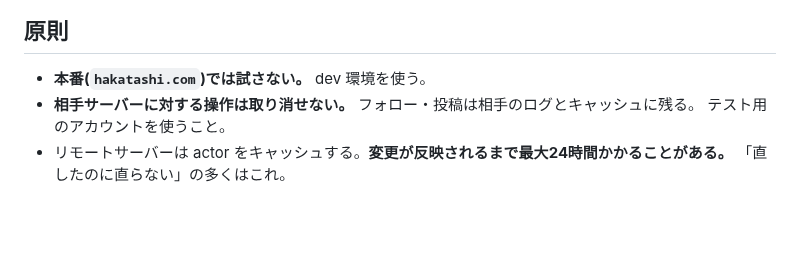
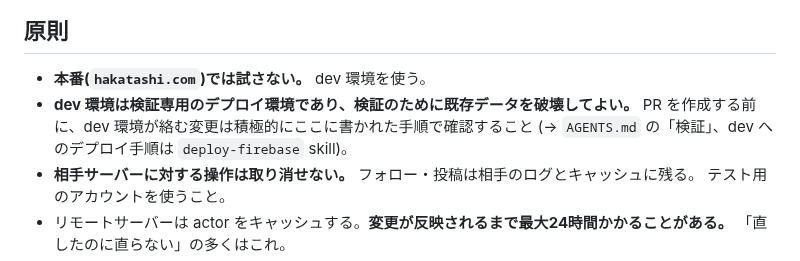
Before and after one commit to hakatashi/activitypub-firebase, a Markdown page: docs/runbooks/federation-testing.md, the part around the change. Drawn GitHub-style; blank space fills up the shorter version.

```diff
--- a/docs/runbooks/federation-testing.md
+++ b/docs/runbooks/federation-testing.md
@@ -8,6 +8,9 @@
 ## 原則
 
 - **本番(`hakatashi.com`)では試さない。** dev 環境を使う。
+- **dev 環境は検証専用のデプロイ環境であり、検証のために既存データを破壊してよい。**
+  PR を作成する前に、dev 環境が絡む変更は積極的にここに書かれた手順で確認すること
+  (→ `AGENTS.md` の「検証」、dev へのデプロイ手順は `deploy-firebase` skill)。
 - **相手サーバーに対する操作は取り消せない。** フォロー・投稿は相手のログとキャッシュに残る。
   テスト用のアカウントを使うこと。
 - リモートサーバーは actor をキャッシュする。**変更が反映されるまで最大24時間かかることがある。**
```
Also changed, not shown: AGENTS.md (+10 -1 lines), 1 other file.
